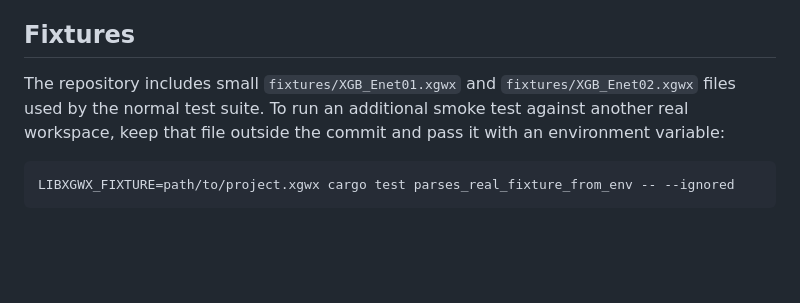
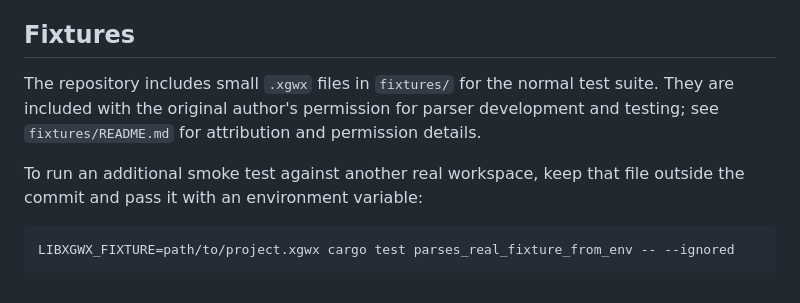
Before and after one commit to ne0ekspert/libxgwx, a Markdown page: README.md, the part around the change. Drawn GitHub-style; blank space fills up the shorter version.

Commit message:
Document fixture attribution

````diff
--- a/README.md
+++ b/README.md
@@ -139,10 +139,13 @@ wire segments.
 
 ## Fixtures
 
-The repository includes small `fixtures/XGB_Enet01.xgwx` and
-`fixtures/XGB_Enet02.xgwx` files used by the normal test suite. To run an
-additional smoke test against another real workspace, keep that file outside the
-commit and pass it with an environment variable:
+The repository includes small `.xgwx` files in `fixtures/` for the normal test
+suite. They are included with the original author's permission for parser
+development and testing; see `fixtures/README.md` for attribution and
+permission details.
+
+To run an additional smoke test against another real workspace, keep that file
+outside the commit and pass it with an environment variable:
 
 ```sh
 LIBXGWX_FIXTURE=path/to/project.xgwx cargo test parses_real_fixture_from_env -- --ignored
````
Also changed, not shown: 1 other file.
